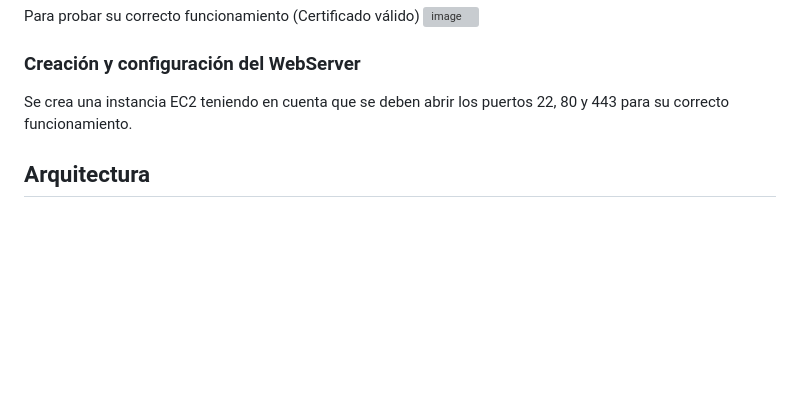
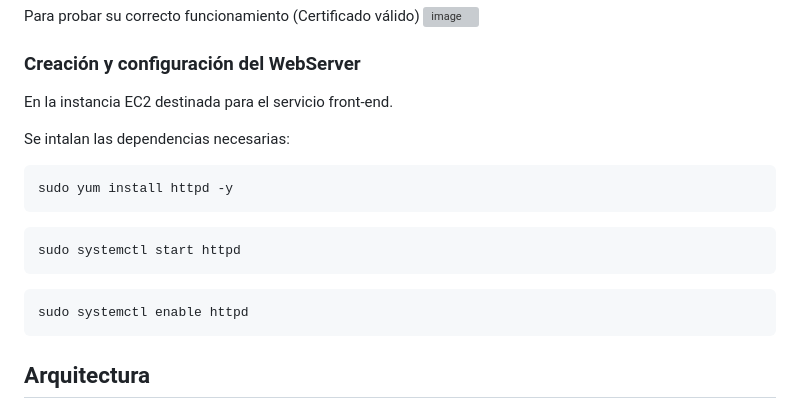
Before and after one commit to MiltonGutierrez/AREP-TALLER-6, a Markdown page: README.md, the part around one of its changes. Rendered like a GitHub page; blank space fills up the shorter version; grey boxes are pictures that could not be loaded.

````diff
--- a/README.md
+++ b/README.md
@@ -106,7 +150,19 @@ Para probar su correcto funcionamiento (Certificado válido)
 
 ### Creación y configuración del WebServer
 
-Se crea una instancia EC2 teniendo en cuenta que se deben abrir los puertos 22, 80 y 443 para su correcto funcionamiento.
+En la instancia EC2 destinada para el servicio front-end.
+
+Se intalan las dependencias necesarias:
+   ```bash
+   sudo yum install httpd -y
+   ```
+   ```bash
+   sudo systemctl start httpd
+   ```
+   ```bash
+   sudo systemctl enable httpd
+   ```
+
 
 
 ## Arquitectura
````
Also changed, not shown: other parts of README.md (+56 -12 lines).
